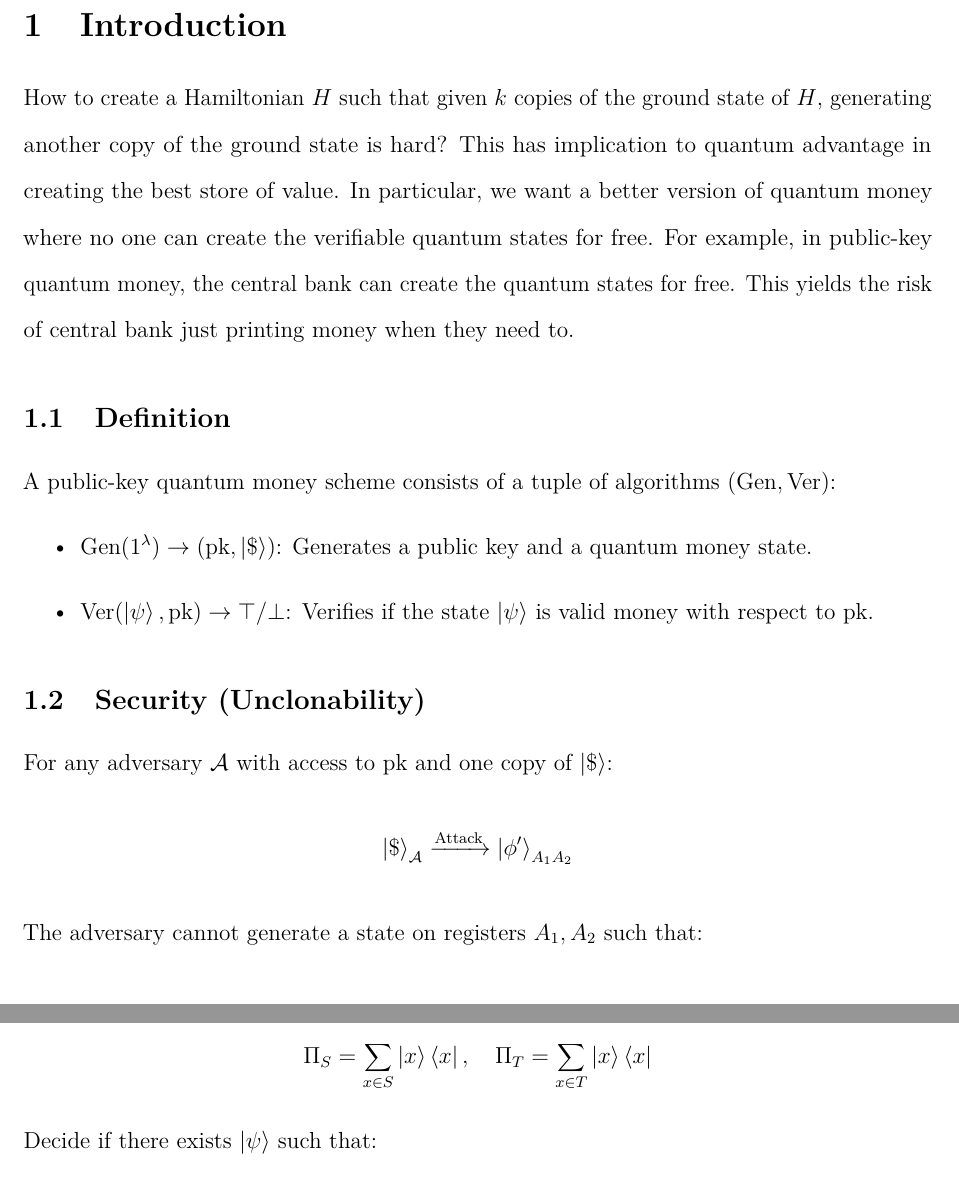
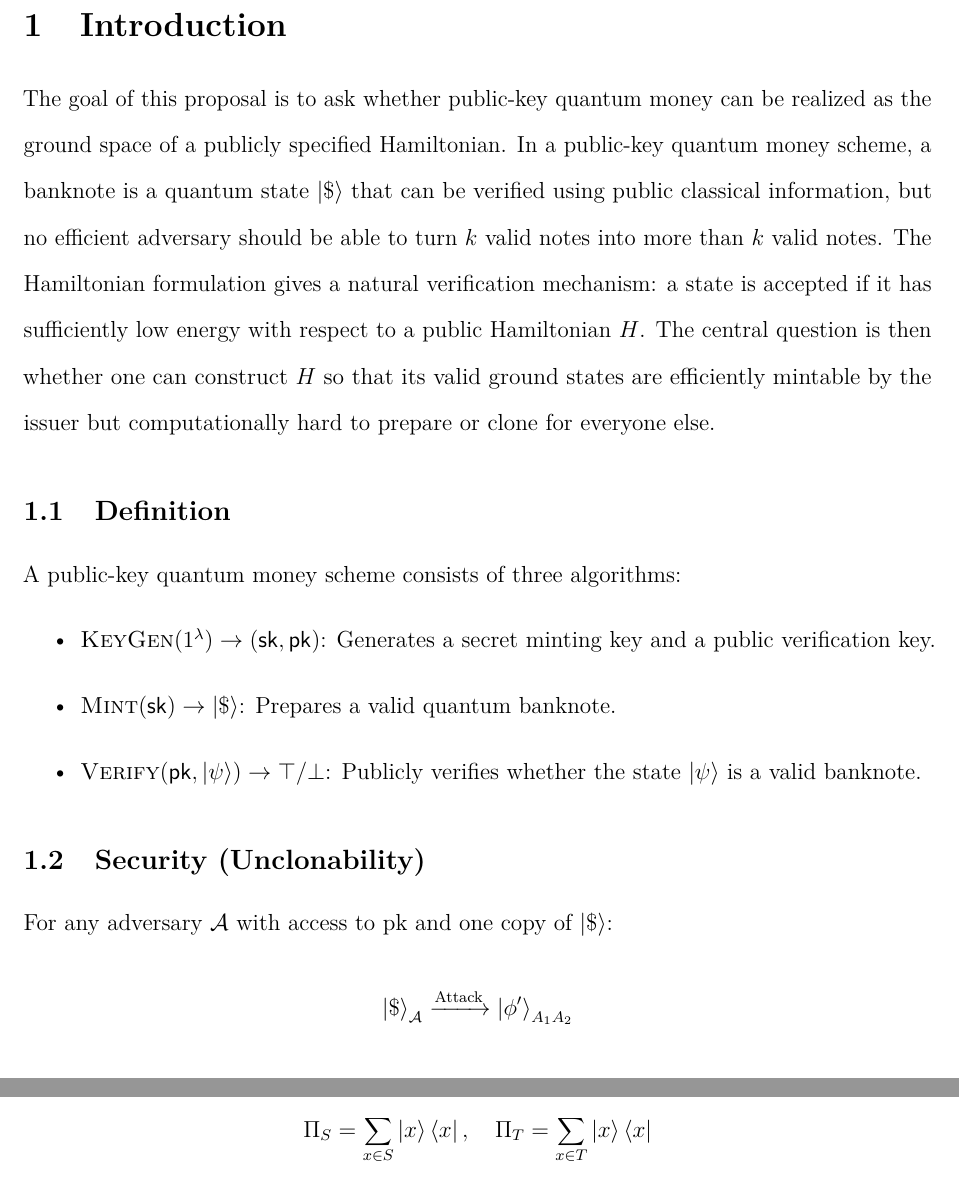
Before and after one commit to Xiaoyu-Ouyang/Proposition2, a LaTeX paper (main.tex): two parts of pages 3 and 5 of 6 before the commit and two parts of pages 3 and 5 of 7 after it, joined at a grey line, cut so that both start at the same text. Compiled offline with pdfLaTeX.

Commit message:
Clarify quantum money introduction

```diff
--- a/main.tex
+++ b/main.tex
@@ -77,13 +77,17 @@
 \setcounter{page}{1}
 
 \section{Introduction}
-How to create a Hamiltonian $H$ such that given $k$ copies of the ground state of $H$, generating another copy of the ground state is hard? This has implication to quantum advantage in creating the best store of value. In particular, we want a better version of quantum money where no one can create the verifiable quantum states for free. For example, in public-key quantum money, the central bank can create the quantum states for free. This yields the risk of central bank just printing money when they need to.
+The goal of this proposal is to ask whether public-key quantum money can be realized as the ground space of a publicly specified Hamiltonian.
+In a public-key quantum money scheme, a banknote is a quantum state $|\$\rangle$ that can be verified using public classical information, but no efficient adversary should be able to turn $k$ valid notes into more than $k$ valid notes.
+The Hamiltonian formulation gives a natural verification mechanism: a state is accepted if it has sufficiently low energy with respect to a public Hamiltonian $H$.
+The central question is then whether one can construct $H$ so that its valid ground states are efficiently mintable by the issuer but computationally hard to prepare or clone for everyone else.
 
 \subsection{Definition}
-A public-key quantum money scheme consists of a tuple of algorithms $(\text{Gen}, \text{Ver})$:
+A public-key quantum money scheme consists of three algorithms:
 \begin{itemize}
-    \item $\text{Gen}(1^\lambda) \to (\text{pk}, \ket{\$})$: Generates a public key and a quantum money state.
-    \item $\text{Ver}(\ket{\psi}, \text{pk}) \to \top / \bot$: Verifies if the state $\ket{\psi}$ is valid money with respect to $\text{pk}$.
+    \item $\textsc{KeyGen}(1^\lambda) \to (\mathsf{sk},\mathsf{pk})$: Generates a secret minting key and a public verification key.
+    \item $\textsc{Mint}(\mathsf{sk}) \to |\$\rangle$: Prepares a valid quantum banknote.
+    \item $\textsc{Verify}(\mathsf{pk},|\psi\rangle) \to \top / \bot$: Publicly verifies whether the state $|\psi\rangle$ is a valid banknote.
 \end{itemize}
 
 \subsection{Security (Unclonability)}
```
